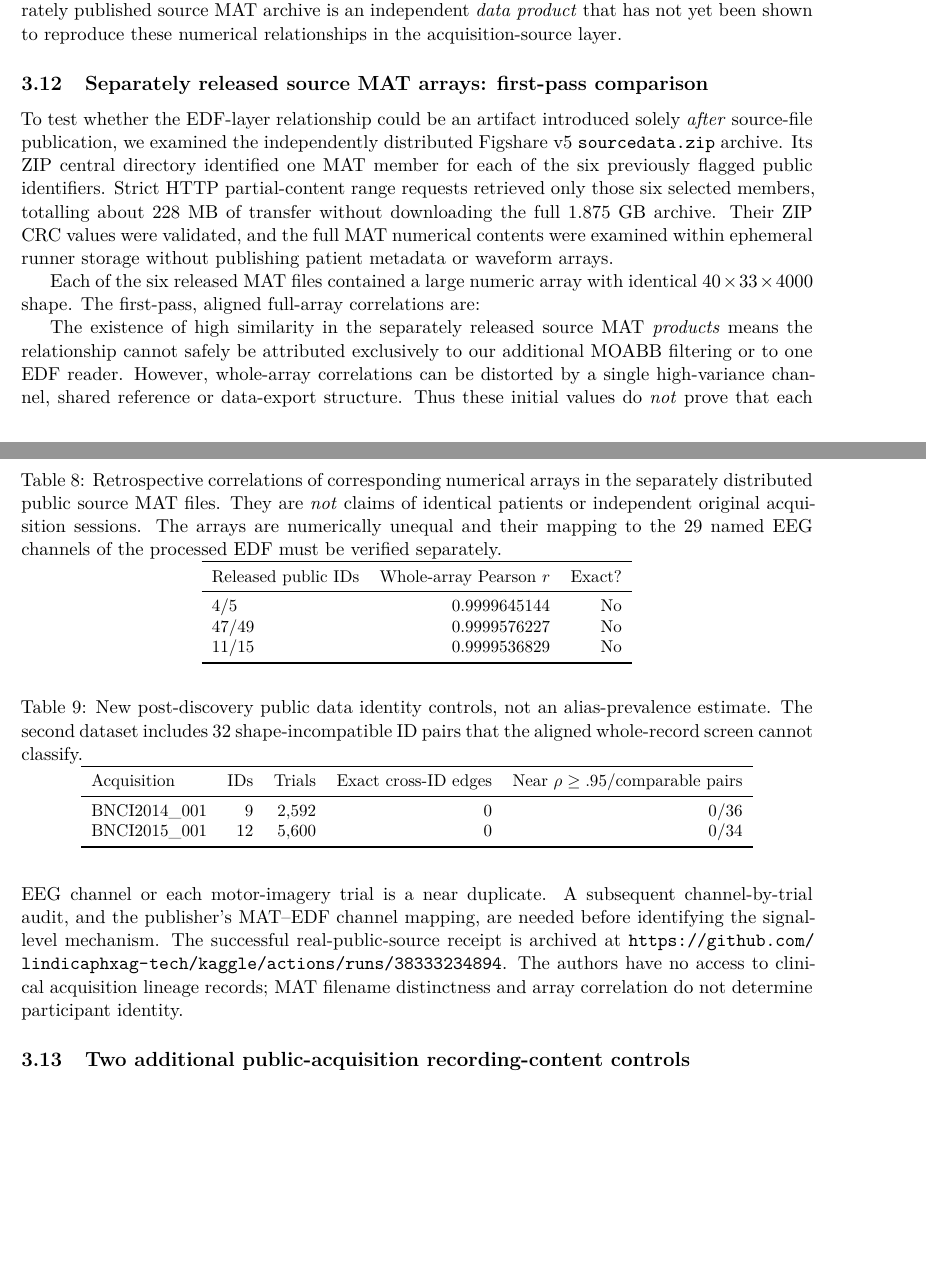
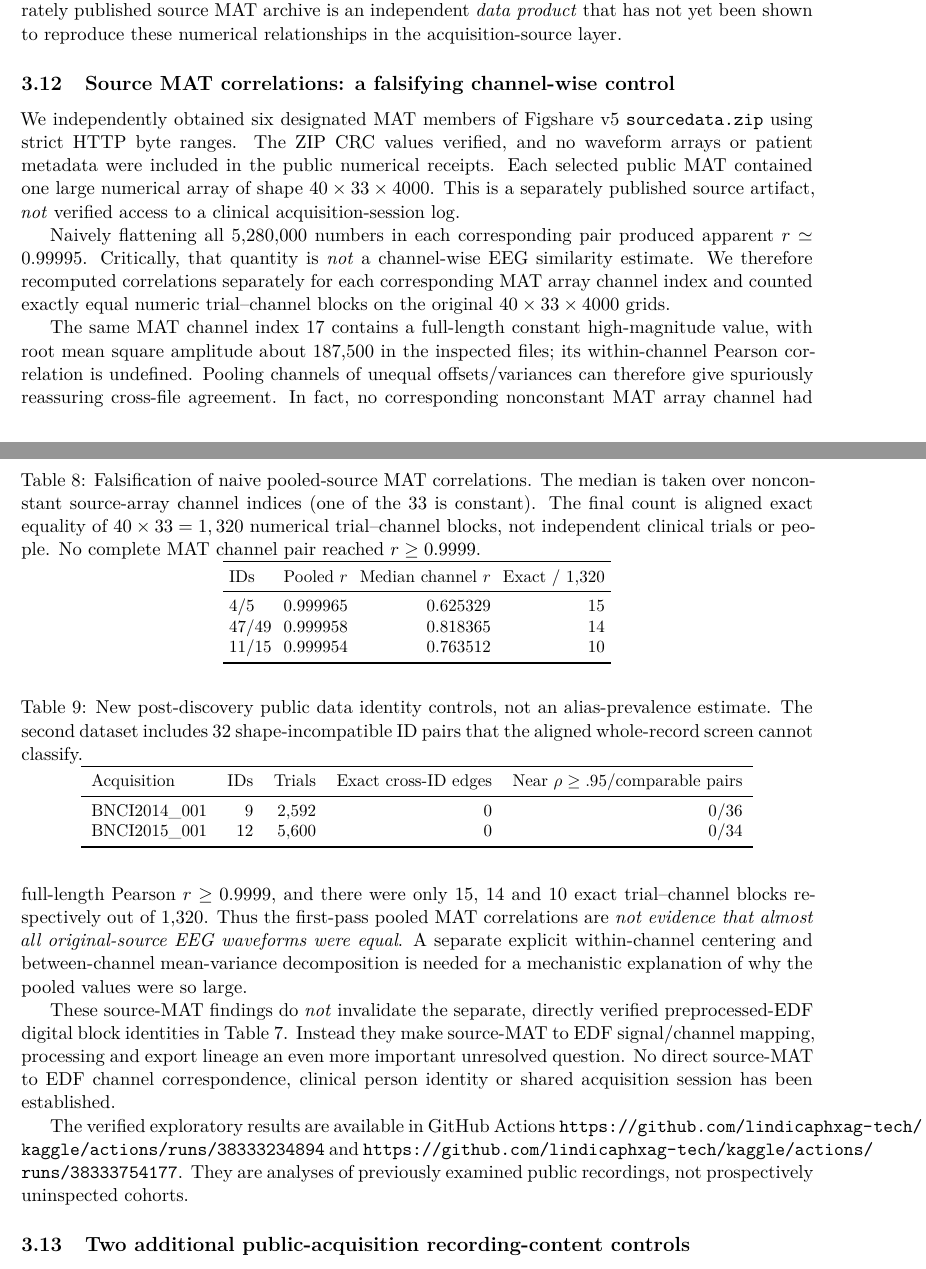
Before and after one commit to lindicaphxag-tech/kaggle, a LaTeX paper (research/defaultreg_bspc_v13/main_p2_eeg_record_provenance_EVIDENCE_GATED.tex, which reads research/defaultreg_bspc_v13/P2_public_source_MAT_first_pass_20261013.tex): two parts of pages 12 and 13 of 16, joined at a grey line, cut so that both start at the same text, the shorter picture padded with empty space. Compiled offline with pdfLaTeX.

Commit message:
P2 results: replace misleading pooled source-MAT near-equality narrative with channel-wise falsification and exact trial-block counts

```diff
--- a/research/defaultreg_bspc_v13/P2_public_source_MAT_first_pass_20261013.tex
+++ b/research/defaultreg_bspc_v13/P2_public_source_MAT_first_pass_20261013.tex
@@ -1,75 +1,106 @@
-% Executed GitHub Actions 38333234894, Figshare v5 file 38516555.
-% Retrospective source MAT evidence, no subject-identity conclusion.
-\subsection{Separately released source MAT arrays: first-pass comparison}
+% Real public Figshare v5 original SOURCE MAT files.
+% First bulk-array run 38333234894; channel/trial falsification 38333754177.
+% No source-MAT/EDF clinical channel map or identity claim.
+\subsection{Source MAT correlations: a falsifying channel-wise control}
 \label{sec:p2-source-MAT}
-To test whether the EDF-layer relationship
-could be an artifact introduced solely
-\emph{after} source-file publication, we
-examined the independently distributed
-Figshare v5 \texttt{sourcedata.zip} archive.
-Its ZIP central directory identified
-one MAT member for each of the six
-previously flagged public identifiers.
-Strict HTTP partial-content range requests
-retrieved only those six selected members,
-totalling about 228 MB of transfer
-without downloading the full
-1.875 GB archive. Their ZIP CRC values
-were validated, and the full MAT
-numerical contents were examined
-within ephemeral runner storage
-without publishing patient metadata
-or waveform arrays.
+We independently obtained six designated
+MAT members of Figshare v5 \texttt{sourcedata.zip}
+using strict HTTP byte ranges. The ZIP
+CRC values verified, and no waveform
+arrays or patient metadata were included
+in the public numerical receipts.
+Each selected public MAT contained one
+large numerical array of shape
+$40\times33\times4000$.
+This is a separately published source
+artifact, \emph{not} verified access to
+a clinical acquisition-session log.
 
-Each of the six released MAT files
-contained a large numeric array with
-identical $40\times33\times4000$ shape.
-The first-pass, aligned full-array
-correlations are:
+Naively flattening all 5,280,000
+numbers in each corresponding
+pair produced apparent
+$r\simeq0.99995$. Critically, that
+quantity is \emph{not} a
+channel-wise EEG similarity estimate.
+We therefore recomputed correlations
+separately for each corresponding
+MAT array channel index and counted
+exactly equal numeric trial--channel
+blocks on the original
+$40\times33\times4000$ grids.
 \begin{table}[tb]
 \centering\small
-\caption{Retrospective correlations of
-corresponding numerical arrays in the
-separately distributed public source
-MAT files. They are \emph{not}
-claims of identical patients or
-independent original acquisition sessions.
-The arrays are numerically unequal
-and their mapping to the 29 named
-EEG channels of the processed EDF
-must be verified separately.}
+\caption{Falsification of naive pooled-source
+MAT correlations. The median is
+taken over nonconstant source-array
+channel indices (one of the 33 is
+constant). The final count is
+aligned exact equality of
+$40\times33=1,320$ numerical
+trial--channel blocks, not
+independent clinical trials or people.
+No complete MAT channel pair reached
+$r\geq0.9999$.}
 \label{tab:p2-source-mat-initial}
-\begin{tabular}{lrr}
+\setlength{\tabcolsep}{3.5pt}
+\begin{tabular}{lrrr}
 \toprule
-Released public IDs & Whole-array Pearson $r$ & Exact?\\
+IDs & Pooled $r$ & Median channel $r$ & Exact / 1,320\\
 \midrule
-4/5   & 0.9999645144 & No\\
-47/49 & 0.9999576227 & No\\
-11/15 & 0.9999536829 & No\\
+4/5   & 0.999965 & 0.625329 & 15\\
+47/49 & 0.999958 & 0.818365 & 14\\
+11/15 & 0.999954 & 0.763512 & 10\\
 \bottomrule
 \end{tabular}
 \end{table}
 
-The existence of high similarity in
-the separately released source MAT
-\emph{products} means the relationship
-cannot safely be attributed exclusively
-to our additional MOABB filtering
-or to one EDF reader. However,
-whole-array correlations can be distorted
-by a single high-variance channel,
-shared reference or data-export structure.
-Thus these initial values do \emph{not}
-prove that each EEG channel or each
-motor-imagery trial is a near duplicate.
-A subsequent channel-by-trial audit,
-and the publisher's MAT--EDF channel
-mapping, are needed before identifying
-the signal-level mechanism.
-The successful real-public-source
-receipt is archived at
-\url{https://github.com/lindicaphxag-tech/kaggle/actions/runs/38333234894}.
-The authors have no access to clinical
-acquisition lineage records; MAT filename
-distinctness and array correlation do
-not determine participant identity.
+The same MAT channel index 17
+contains a full-length constant
+high-magnitude value, with root
+mean square amplitude about 187,500
+in the inspected files; its
+within-channel Pearson correlation
+is undefined. Pooling channels of
+unequal offsets/variances can therefore
+give spuriously reassuring
+cross-file agreement. In fact,
+no corresponding nonconstant
+MAT array channel had full-length
+Pearson $r\geq0.9999$, and there
+were only 15, 14 and 10
+exact trial--channel blocks
+respectively out of 1,320.
+Thus the first-pass pooled
+MAT correlations are \emph{not
+evidence that almost all
+original-source EEG waveforms
+were equal}. A separate explicit
+within-channel centering and
+between-channel mean-variance
+decomposition is needed for a
+mechanistic explanation of why the
+pooled values were so large.
+
+These source-MAT findings do
+\emph{not} invalidate the separate,
+directly verified preprocessed-EDF
+digital block identities in
+Table~\ref{tab:p2-temporal-exact-edf}.
+Instead they make source-MAT to
+EDF signal/channel mapping,
+processing and export lineage
+an even more important unresolved
+question. No direct source-MAT
+to EDF channel correspondence,
+clinical person identity or
+shared acquisition session
+has been established.
+
+The verified exploratory results
+are available in GitHub Actions
+\url{https://github.com/lindicaphxag-tech/kaggle/actions/runs/38333234894}
+and
+\url{https://github.com/lindicaphxag-tech/kaggle/actions/runs/38333754177}.
+They are analyses of previously
+examined public recordings, not
+prospectively uninspected cohorts.
```
